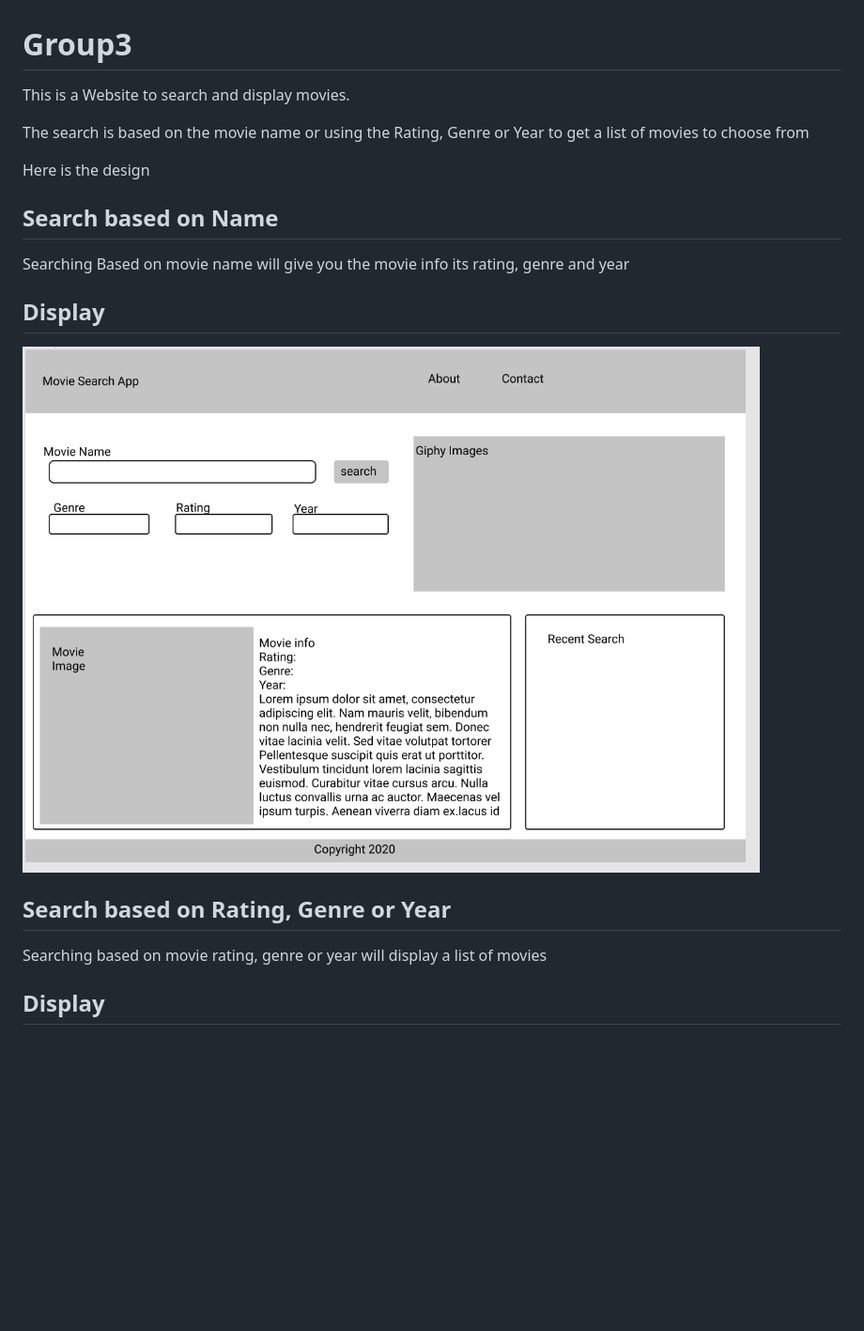
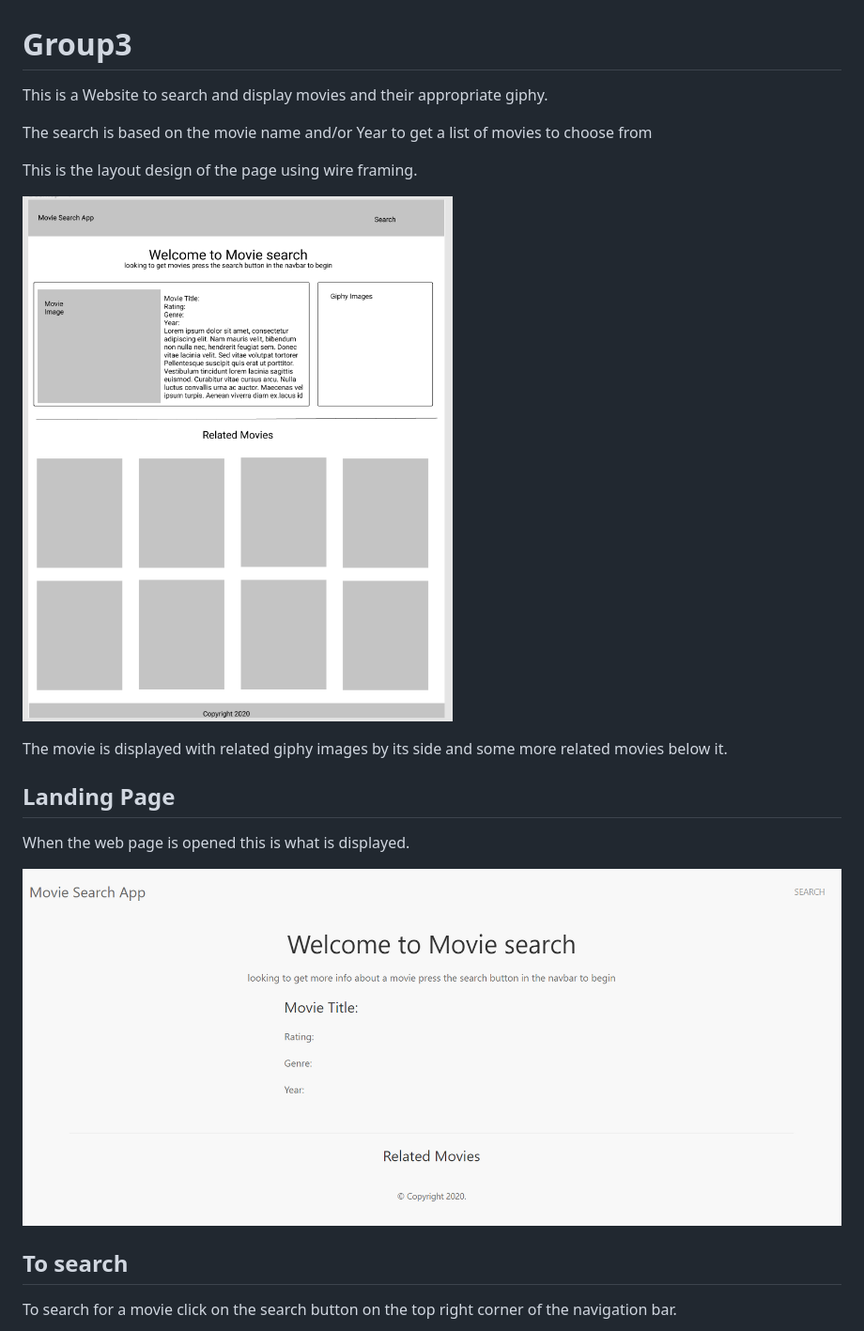
Before and after one commit to LaithAlwani/group3, a Markdown page: README.md, the part around one of its changes. Shown at 94% size. Drawn GitHub-style; pictures changed too: assets/images/g31.PNG (added), assets/images/g32.PNG (added), assets/images/movie1.PNG (deleted); blank space fills up the shorter version.

Commit message:
edited the read me file and made changes to the script file to enable search by name and year

```diff
--- a/README.md
+++ b/README.md
@@ -1,22 +1,22 @@
 # Group3
 
-This is a Website to search and display movies.
+This is a Website to search and display movies and their appropriate giphy.
 
-The search is based on the movie name or using the Rating, Genre or Year to get a list of movies to choose from
+The search is based on the movie name and/or Year to get a list of movies to choose from
 
-Here is the design
+This is the layout design of the page using wire framing.
 
-## Search based on Name
+![Page design](assets/images/g31.PNG)
 
-Searching Based on movie name will give you the movie info its rating, genre and year
+The movie is displayed with related giphy images by its side and some more related movies below it.
 
-## Display
+## Landing Page
 
-![Page_design](assets/images/movie1.PNG)
+When the web page is opened this is what is displayed.
 
-## Search based on Rating, Genre or Year
+![landing page](assets/images/g32.PNG)
 
-Searching based on movie rating, genre or year will display a list of movies
+## To search
 
-## Display
+To search for a movie click on the search button on the top right corner of the navigation bar.
 
```
Also changed, not shown: other parts of README.md (+15 -1 lines), assets/images/g33.PNG (added), assets/images/movie2.PNG (deleted), 2 other files.
